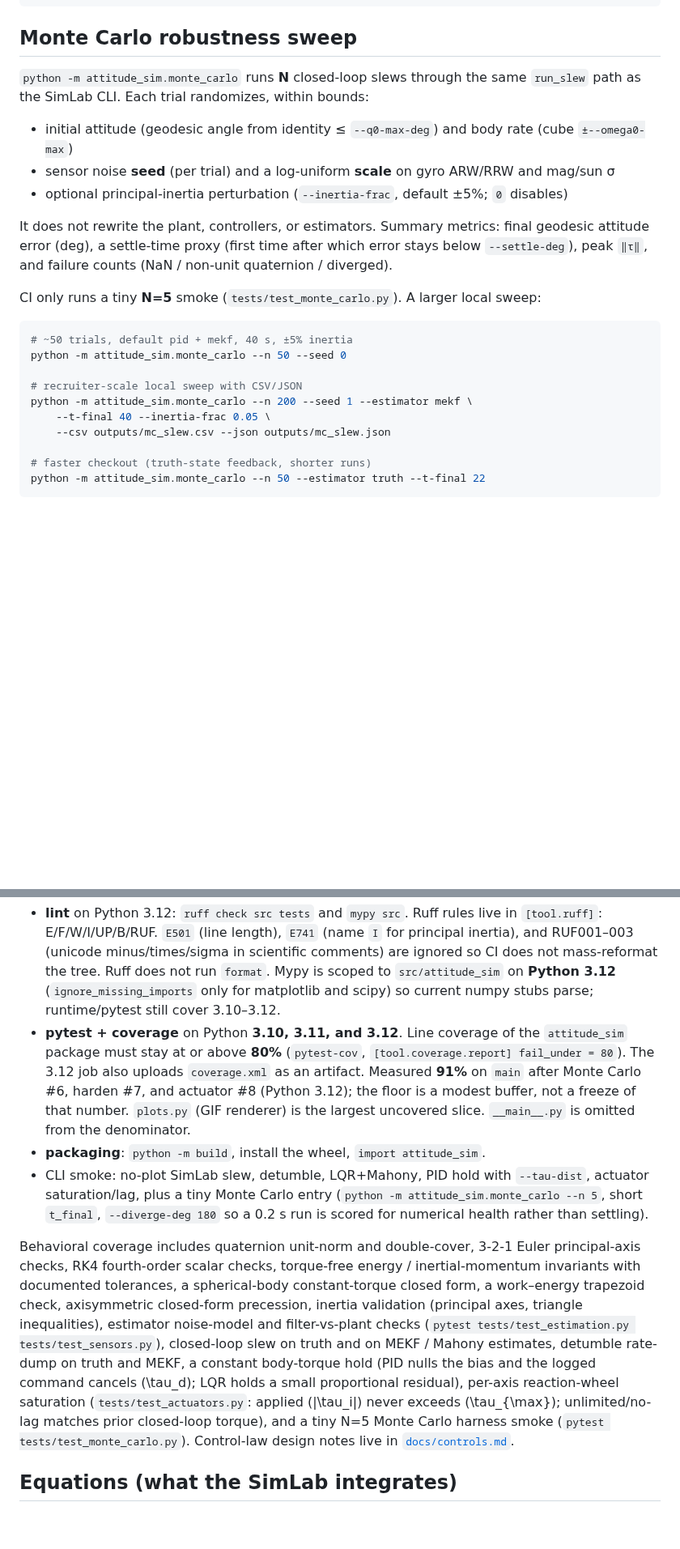
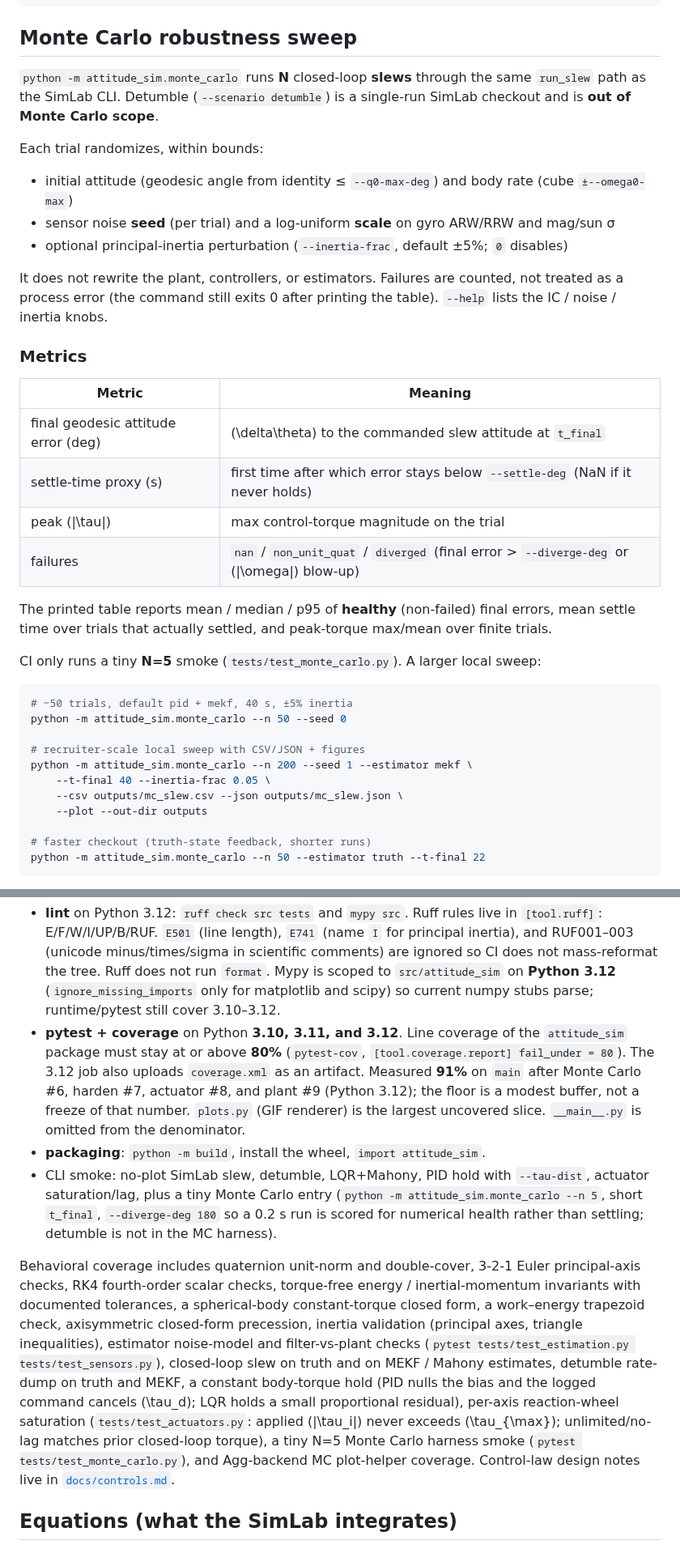
Before and after one commit to JohntheRockson/Dynamics-calc, a Markdown page: README.md, 2 parts joined by grey strips. Shown at 81% size. GitHub-like rendering; blank space fills up the shorter version.

```diff
--- a/README.md
+++ b/README.md
@@ -75,13 +75,26 @@ python -m attitude_sim --scenario detumble --out-dir outputs --no-gif
 
 ## Monte Carlo robustness sweep
 
-`python -m attitude_sim.monte_carlo` runs **N** closed-loop slews through the same `run_slew` path as the SimLab CLI. Each trial randomizes, within bounds:
+`python -m attitude_sim.monte_carlo` runs **N** closed-loop **slews** through the same `run_slew` path as the SimLab CLI. Detumble (`--scenario detumble`) is a single-run SimLab checkout and is **out of Monte Carlo scope**.
+
+Each trial randomizes, within bounds:
 
 - initial attitude (geodesic angle from identity ≤ `--q0-max-deg`) and body rate (cube `±--omega0-max`)
 - sensor noise **seed** (per trial) and a log-uniform **scale** on gyro ARW/RRW and mag/sun σ
 - optional principal-inertia perturbation (`--inertia-frac`, default ±5%; `0` disables)
 
-It does not rewrite the plant, controllers, or estimators. Summary metrics: final geodesic attitude error (deg), a settle-time proxy (first time after which error stays below `--settle-deg`), peak `‖τ‖`, and failure counts (NaN / non-unit quaternion / diverged).
+It does not rewrite the plant, controllers, or estimators. Failures are counted, not treated as a process error (the command still exits 0 after printing the table). `--help` lists the IC / noise / inertia knobs.
+
+### Metrics
+
+| Metric | Meaning |
+| --- | --- |
+| final geodesic attitude error (deg) | \(\delta\theta\) to the commanded slew attitude at `t_final` |
+| settle-time proxy (s) | first time after which error stays below `--settle-deg` (NaN if it never holds) |
+| peak \(\\|\tau\\|\) | max control-torque magnitude on the trial |
+| failures | `nan` / `non_unit_quat` / `diverged` (final error > `--diverge-deg` or \(\\|\omega\\|\) blow-up) |
+
+The printed table reports mean / median / p95 of **healthy** (non-failed) final errors, mean settle time over trials that actually settled, and peak-torque max/mean over finite trials.
 
 CI only runs a tiny **N=5** smoke (`tests/test_monte_carlo.py`). A larger local sweep:
 
@@ -89,10 +102,11 @@ CI only runs a tiny **N=5** smoke (`tests/test_monte_carlo.py`). A larger local
 # ~50 trials, default pid + mekf, 40 s, ±5% inertia
 python -m attitude_sim.monte_carlo --n 50 --seed 0
 
-# recruiter-scale local sweep with CSV/JSON
+# recruiter-scale local sweep with CSV/JSON + figures
 python -m attitude_sim.monte_carlo --n 200 --seed 1 --estimator mekf \
     --t-final 40 --inertia-frac 0.05 \
-    --csv outputs/mc_slew.csv --json outputs/mc_slew.json
+    --csv outputs/mc_slew.csv --json outputs/mc_slew.json \
+    --plot --out-dir outputs
 
 # faster checkout (truth-state feedback, shorter runs)
 python -m attitude_sim.monte_carlo --n 50 --estimator truth --t-final 22
@@ -113,11 +151,11 @@ make coverage      # pytest-cov, 80% floor, coverage.xml
 GitHub Actions (`.github/workflows/ci.yml`):
 
 - **lint** on Python 3.12: `ruff check src tests` and `mypy src`. Ruff rules live in `[tool.ruff]`: E/F/W/I/UP/B/RUF. `E501` (line length), `E741` (name `I` for principal inertia), and RUF001–003 (unicode minus/times/sigma in scientific comments) are ignored so CI does not mass-reformat the tree. Ruff does not run `format`. Mypy is scoped to `src/attitude_sim` on **Python 3.12** (`ignore_missing_imports` only for matplotlib and scipy) so current numpy stubs parse; runtime/pytest still cover 3.10–3.12.
-- **pytest + coverage** on Python **3.10, 3.11, and 3.12**. Line coverage of the `attitude_sim` package must stay at or above **80%** (`pytest-cov`, `[tool.coverage.report] fail_under = 80`). The 3.12 job also uploads `coverage.xml` as an artifact. Measured **91%** on `main` after Monte Carlo #6, harden #7, and actuator #8 (Python 3.12); the floor is a modest buffer, not a freeze of that number. `plots.py` (GIF renderer) is the largest uncovered slice. `__main__.py` is omitted from the denominator.
+- **pytest + coverage** on Python **3.10, 3.11, and 3.12**. Line coverage of the `attitude_sim` package must stay at or above **80%** (`pytest-cov`, `[tool.coverage.report] fail_under = 80`). The 3.12 job also uploads `coverage.xml` as an artifact. Measured **91%** on `main` after Monte Carlo #6, harden #7, actuator #8, and plant #9 (Python 3.12); the floor is a modest buffer, not a freeze of that number. `plots.py` (GIF renderer) is the largest uncovered slice. `__main__.py` is omitted from the denominator.
 - **packaging**: `python -m build`, install the wheel, `import attitude_sim`.
-- CLI smoke: no-plot SimLab slew, detumble, LQR+Mahony, PID hold with `--tau-dist`, actuator saturation/lag, plus a tiny Monte Carlo entry (`python -m attitude_sim.monte_carlo --n 5`, short `t_final`, `--diverge-deg 180` so a 0.2 s run is scored for numerical health rather than settling).
+- CLI smoke: no-plot SimLab slew, detumble, LQR+Mahony, PID hold with `--tau-dist`, actuator saturation/lag, plus a tiny Monte Carlo entry (`python -m attitude_sim.monte_carlo --n 5`, short `t_final`, `--diverge-deg 180` so a 0.2 s run is scored for numerical health rather than settling; detumble is not in the MC harness).
 
-Behavioral coverage includes quaternion unit-norm and double-cover, 3-2-1 Euler principal-axis checks, RK4 fourth-order scalar checks, torque-free energy / inertial-momentum invariants with documented tolerances, a spherical-body constant-torque closed form, a work–energy trapezoid check, axisymmetric closed-form precession, inertia validation (principal axes, triangle inequalities), estimator noise-model and filter-vs-plant checks (`pytest tests/test_estimation.py tests/test_sensors.py`), closed-loop slew on truth and on MEKF / Mahony estimates, detumble rate-dump on truth and MEKF, a constant body-torque hold (PID nulls the bias and the logged command cancels \(\tau_d\); LQR holds a small proportional residual), per-axis reaction-wheel saturation (`tests/test_actuators.py`: applied \(|\tau_i|\) never exceeds \(\tau_{\max}\); unlimited/no-lag matches prior closed-loop torque), and a tiny N=5 Monte Carlo harness smoke (`pytest tests/test_monte_carlo.py`). Control-law design notes live in [`docs/controls.md`](docs/controls.md).
+Behavioral coverage includes quaternion unit-norm and double-cover, 3-2-1 Euler principal-axis checks, RK4 fourth-order scalar checks, torque-free energy / inertial-momentum invariants with documented tolerances, a spherical-body constant-torque closed form, a work–energy trapezoid check, axisymmetric closed-form precession, inertia validation (principal axes, triangle inequalities), estimator noise-model and filter-vs-plant checks (`pytest tests/test_estimation.py tests/test_sensors.py`), closed-loop slew on truth and on MEKF / Mahony estimates, detumble rate-dump on truth and MEKF, a constant body-torque hold (PID nulls the bias and the logged command cancels \(\tau_d\); LQR holds a small proportional residual), per-axis reaction-wheel saturation (`tests/test_actuators.py`: applied \(|\tau_i|\) never exceeds \(\tau_{\max}\); unlimited/no-lag matches prior closed-loop torque), a tiny N=5 Monte Carlo harness smoke (`pytest tests/test_monte_carlo.py`), and Agg-backend MC plot-helper coverage. Control-law design notes live in [`docs/controls.md`](docs/controls.md).
 
 ## Equations (what the SimLab integrates)
 
```
Also changed, not shown: other parts of README.md (+27 -3 lines), docs/figures/mc_final_att_error_hist.png (added), docs/figures/mc_settle_vs_noise.png (added), 4 other files.
